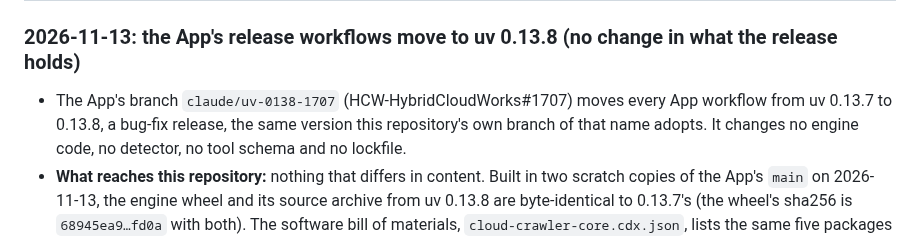
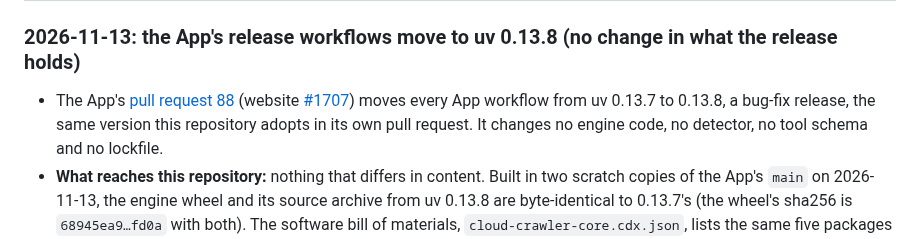
Before and after one commit to saulpatinojr/HCW-CloudCrawler_AddOn, a Markdown page: docs/whats-new-upstream.md, the part around the change. GitHub-like rendering.

Commit message:
docs: link the App's uv 0.13.8 pull request in whats-new-upstream
The entry named the App's branch (or a commit on it), which goes away
when that pull request merges. It now links the pull request.

Refs saulpatinojr/HCW-HybridCloudWorks#1707

Co-Authored-By: Claude Opus 5.5 <noreply@anthropic.com>
Claude-Session: https://claude.ai/code/session_011yxLiYKZa66LXpHwg98G4n

```diff
--- a/docs/whats-new-upstream.md
+++ b/docs/whats-new-upstream.md
@@ -33,8 +33,8 @@ host); nothing under `packages/` had changed since commit `4ba5add`.
 
 ### 2026-11-13: the App's release workflows move to uv 0.13.8 (no change in what the release holds)
 
-- The App's branch `claude/uv-0138-1707` (HCW-HybridCloudWorks#1707) moves every App workflow from uv 0.13.7 to
-  0.13.8, a bug-fix release, the same version this repository's own branch of that name adopts. It changes no engine
+- The App's [pull request 88](https://github.com/saulpatinojr/HCW-CloudCrawler_App/pull/88) (website [#1707](https://github.com/saulpatinojr/HCW-HybridCloudWorks/issues/1707)) moves every App workflow from uv 0.13.7 to
+  0.13.8, a bug-fix release, the same version this repository adopts in its own pull request. It changes no engine
   code, no detector, no tool schema and no lockfile.
 - **What reaches this repository:** nothing that differs in content. Built in two scratch copies of the App's `main`
   on 2026-11-13, the engine wheel and its source archive from uv 0.13.8 are byte-identical to 0.13.7's (the wheel's
```
